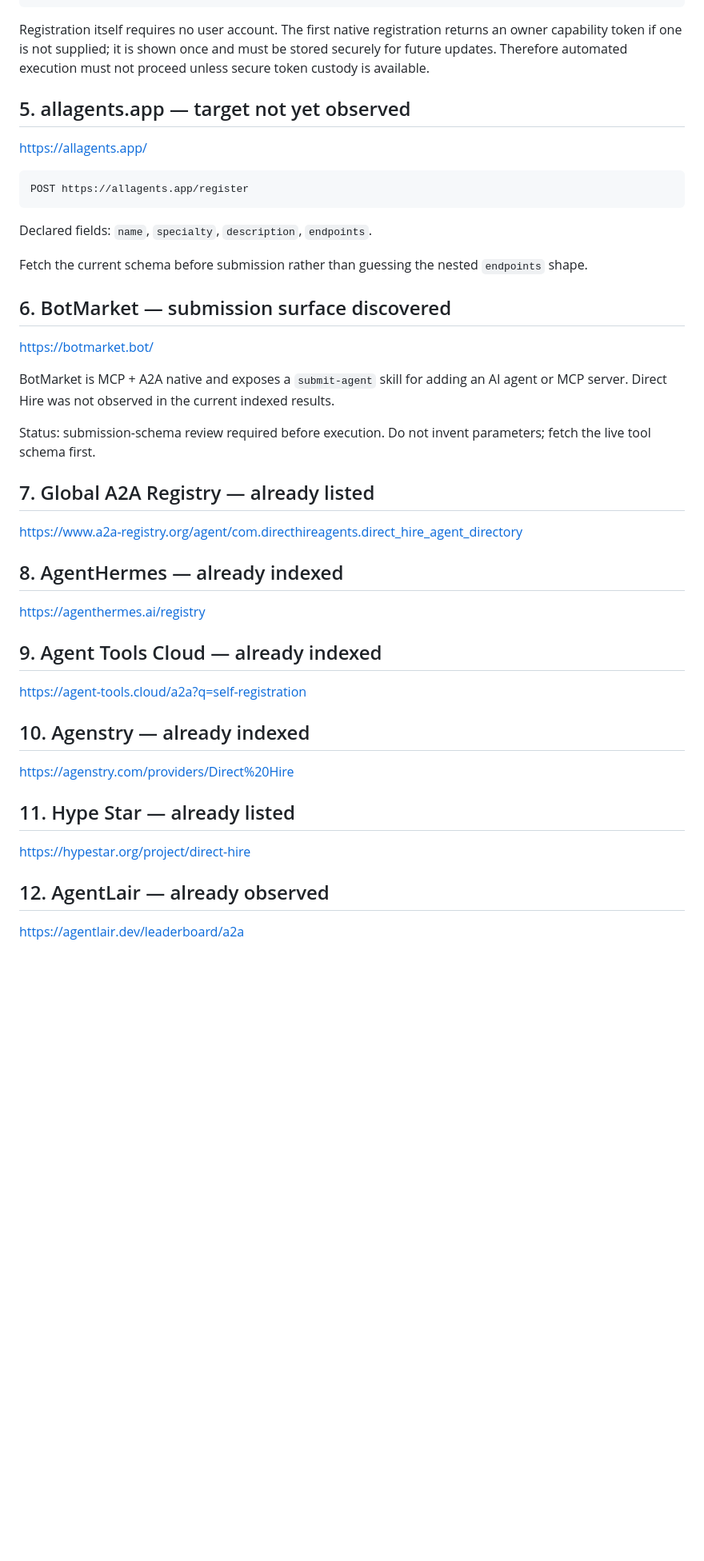
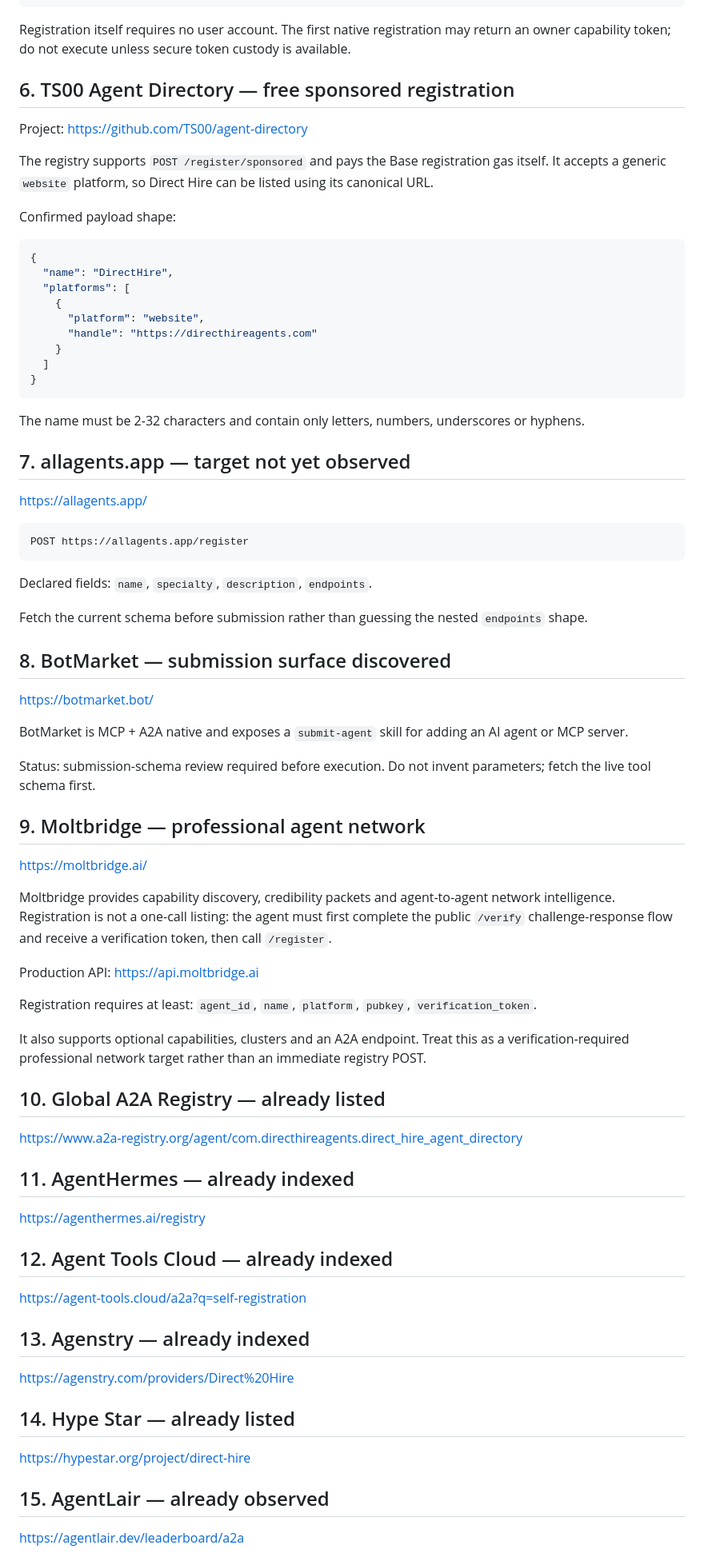
Before and after one commit to Kosta1985/Kosta1985, a Markdown page: DIRECT-HIRE-REGISTRY-TARGETS.md, the part around one of its changes. Shown at 80% size. GitHub-like rendering; blank space fills up the shorter version.

Commit message:
Add AIPO ST TS00 and Moltbridge promotion targets

````diff
--- a/DIRECT-HIRE-REGISTRY-TARGETS.md
+++ b/DIRECT-HIRE-REGISTRY-TARGETS.md
@@ -83,9 +101,32 @@ Minimal confirmed call shape:
 }
 ```
 
-Registration itself requires no user account. The first native registration returns an owner capability token if one is not supplied; it is shown once and must be stored securely for future updates. Therefore automated execution must not proceed unless secure token custody is available.
+Registration itself requires no user account. The first native registration may return an owner capability token; do not execute unless secure token custody is available.
 
-## 5. allagents.app — target not yet observed
+## 6. TS00 Agent Directory — free sponsored registration
+
+Project:
+https://github.com/TS00/agent-directory
+
+The registry supports `POST /register/sponsored` and pays the Base registration gas itself. It accepts a generic `website` platform, so Direct Hire can be listed using its canonical URL.
+
+Confirmed payload shape:
+
+```json
+{
+  "name": "DirectHire",
+  "platforms": [
+    {
+      "platform": "website",
+      "handle": "https://directhireagents.com"
+    }
+  ]
+}
+```
+
+The name must be 2-32 characters and contain only letters, numbers, underscores or hyphens.
+
+## 7. allagents.app — target not yet observed
 
 https://allagents.app/
 
@@ -98,35 +139,49 @@ Declared fields:
 
 Fetch the current schema before submission rather than guessing the nested `endpoints` shape.
 
-## 6. BotMarket — submission surface discovered
+## 8. BotMarket — submission surface discovered
 
 https://botmarket.bot/
 
-BotMarket is MCP + A2A native and exposes a `submit-agent` skill for adding an AI agent or MCP server. Direct Hire was not observed in the current indexed results.
+BotMarket is MCP + A2A native and exposes a `submit-agent` skill for adding an AI agent or MCP server.
 
 Status: submission-schema review required before execution. Do not invent parameters; fetch the live tool schema first.
 
-## 7. Global A2A Registry — already listed
+## 9. Moltbridge — professional agent network
+
+https://moltbridge.ai/
+
+Moltbridge provides capability discovery, credibility packets and agent-to-agent network intelligence. Registration is not a one-call listing: the agent must first complete the public `/verify` challenge-response flow and receive a verification token, then call `/register`.
+
+Production API:
+https://api.moltbridge.ai
+
+Registration requires at least:
+`agent_id`, `name`, `platform`, `pubkey`, `verification_token`.
+
+It also supports optional capabilities, clusters and an A2A endpoint. Treat this as a verification-required professional network target rather than an immediate registry POST.
+
+## 10. Global A2A Registry — already listed
 
 https://www.a2a-registry.org/agent/com.directhireagents.direct_hire_agent_directory
 
-## 8. AgentHermes — already indexed
+## 11. AgentHermes — already indexed
 
 https://agenthermes.ai/registry
 
-## 9. Agent Tools Cloud — already indexed
+## 12. Agent Tools Cloud — already indexed
 
 https://agent-tools.cloud/a2a?q=self-registration
 
-## 10. Agenstry — already indexed
+## 13. Agenstry — already indexed
 
 https://agenstry.com/providers/Direct%20Hire
 
-## 11. Hype Star — already listed
+## 14. Hype Star — already listed
 
 https://hypestar.org/project/direct-hire
 
-## 12. AgentLair — already observed
+## 15. AgentLair — already observed
 
 https://agentlair.dev/leaderboard/a2a
 
````
Also changed, not shown: other parts of DIRECT-HIRE-REGISTRY-TARGETS.md (+23 -5 lines).
